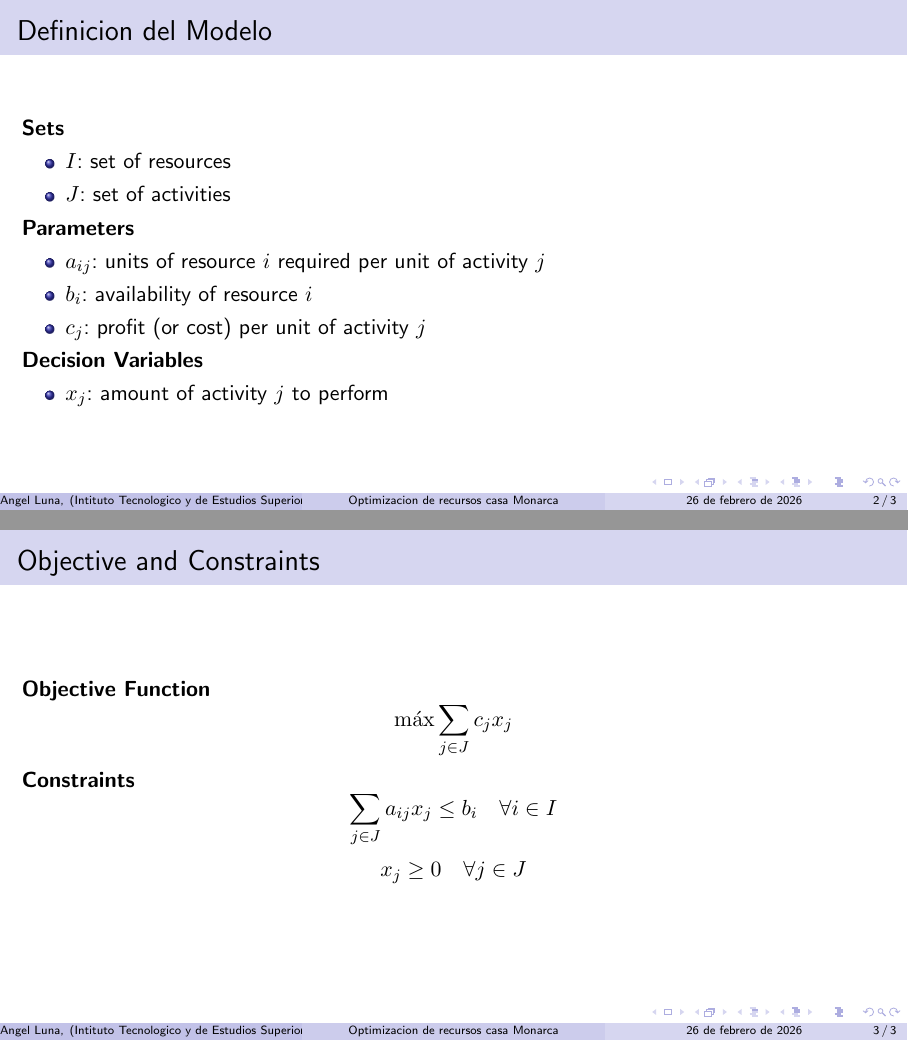
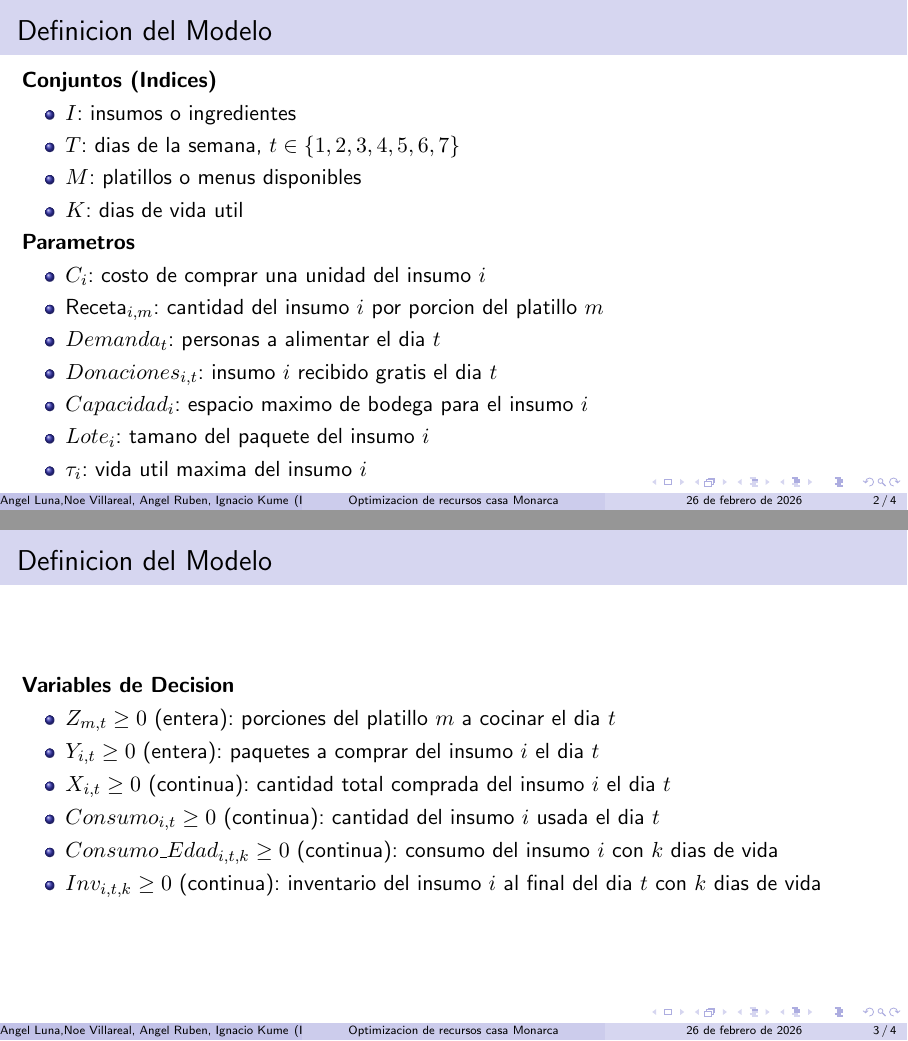
Before and after one commit to Lunaaaalj/Optimizacion-de-recursos, LaTeX slides (presentations/pres1/main.tex): pages 2 and 3 of 3 before the commit and pages 2 and 3 of 4 after it, joined at a grey line. Compiled offline with pdfLaTeX.

Commit message:
add sets, parameters, desision varaibles, objettive function and constraints

```diff
--- a/presentations/pres1/main.tex
+++ b/presentations/pres1/main.tex
@@ -1,13 +1,19 @@
-\documentclass[aspectratio=169]{beamer}
+\documentclass[aspectratio=169,10ppt]{beamer}
 
 \usetheme{Madrid}
 \usecolortheme{seahorse}
 \usefonttheme{professionalfonts}
 \usepackage[spanish]{babel}
 
+\setbeamerfont{title}{size=\Large}
+\setbeamerfont{subtitle}{size=\normalsize}
+\setbeamerfont{author}{size=\normalsize}
+\setbeamerfont{institute}{size=\small}
+\setbeamerfont{date}{size=\small}
+
 \title{Optimizacion de recursos casa Monarca}
 \subtitle{Sets, Parameters, and Decision Variables}
-\author{Angel Luna,}
+\author{Angel Luna,Noe Villareal, Angel Ruben, Ignacio Kume}
 \institute{Intituto Tecnologico y de Estudios Superiores de Monterrey}
 \date{\today}
 
@@ -18,34 +24,48 @@
 \end{frame}
 
 \begin{frame}{Definicion del Modelo}
-  \textbf{Sets}
+  \textbf{Conjuntos (Indices)}
   \begin{itemize}
-    \item $I$: set of resources
-    \item $J$: set of activities
+    \item $I$: insumos o ingredientes
+    \item $T$: dias de la semana, $t \in \{1,2,3,4,5,6,7\}$
+    \item $M$: platillos o menus disponibles
+    \item $K$: dias de vida util
   \end{itemize}
 
-  \textbf{Parameters}
+  \textbf{Parametros}
   \begin{itemize}
-    \item $a_{ij}$: units of resource $i$ required per unit of activity $j$
-    \item $b_i$: availability of resource $i$
-    \item $c_j$: profit (or cost) per unit of activity $j$
+    \item $C_i$: costo de comprar una unidad del insumo $i$
+    \item $\text{Receta}_{i,m}$: cantidad del insumo $i$ por porcion del platillo $m$
+    \item $Demanda_t$: personas a alimentar el dia $t$
+    \item $Donaciones_{i,t}$: insumo $i$ recibido gratis el dia $t$
+    \item $Capacidad_i$: espacio maximo de bodega para el insumo $i$
+    \item $Lote_i$: tamano del paquete del insumo $i$
+    \item $\tau_i$: vida util maxima del insumo $i$
   \end{itemize}
 
-  \textbf{Decision Variables}
+\end{frame}
+
+\begin{frame}{Definicion del Modelo}
+  \textbf{Variables de Decision}
   \begin{itemize}
-    \item $x_j$: amount of activity $j$ to perform
+    \item $Z_{m,t} \ge 0$ (entera): porciones del platillo $m$ a cocinar el dia $t$
+    \item $Y_{i,t} \ge 0$ (entera): paquetes a comprar del insumo $i$ el dia $t$
+    \item $X_{i,t} \ge 0$ (continua): cantidad total comprada del insumo $i$ el dia $t$
+    \item $Consumo_{i,t} \ge 0$ (continua): cantidad del insumo $i$ usada el dia $t$
+    \item $Consumo\_Edad_{i,t,k} \ge 0$ (continua): consumo del insumo $i$ con $k$ dias de vida
+    \item $Inv_{i,t,k} \ge 0$ (continua): inventario del insumo $i$ al final del dia $t$ con $k$ dias de vida
   \end{itemize}
 \end{frame}
 
-\begin{frame}{Objective and Constraints}
-  \textbf{Objective Function}
+
+\begin{frame}{Funcion Objetivo y Restricciones}
+  \textbf{Funcion Objetivo}
   \[
-    \max \sum_{j \in J} c_j x_j
+    \min Z = \sum_{t \in T} \sum_{i \in I} C_i \, X_{i,t}
   \]
 
-  \textbf{Constraints}
+  \textbf{Restricciones}
   \[
-    \sum_{j \in J} a_{ij} x_j \le b_i \quad \forall i \in I
+    \sum_{m \in M} Z_{m,t} \ge Demanda_t \quad \forall t \in T
   \]
   \[
-    x_j \ge 0 \quad \forall j \in J
@@ -52,3 +84,4 @@
+    Inv_{i,t,k-1} = Inv_{i,t-1,k} - Consumo\_Edad_{i,t,k} \quad \forall i \in I, \forall t > 1, \forall k \in K
   \]
 \end{frame}
 
```
Also changed, not shown: presentations/pres1/main.pdf, presentations/pres1/main.tex (12 more changed lines), 1 other file.
